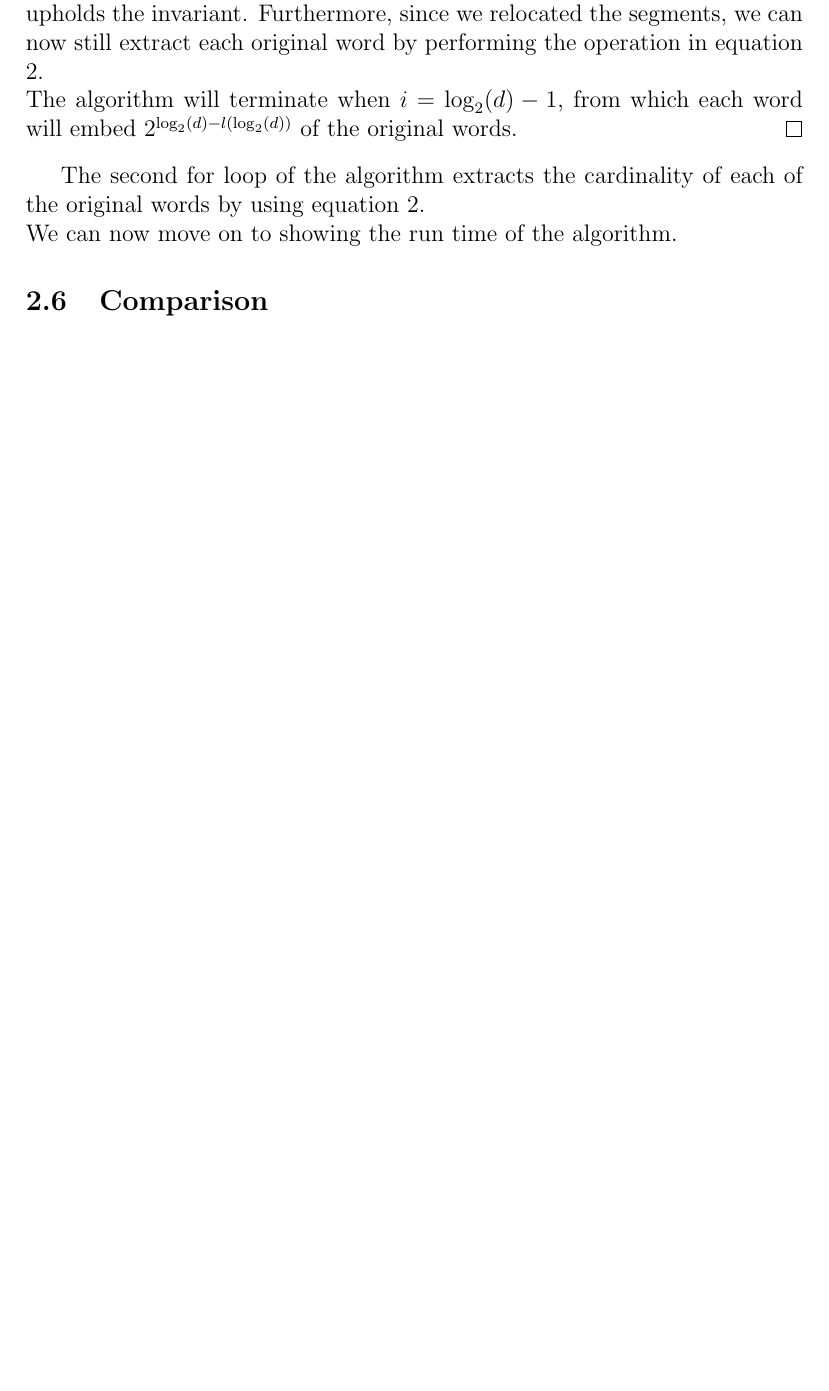
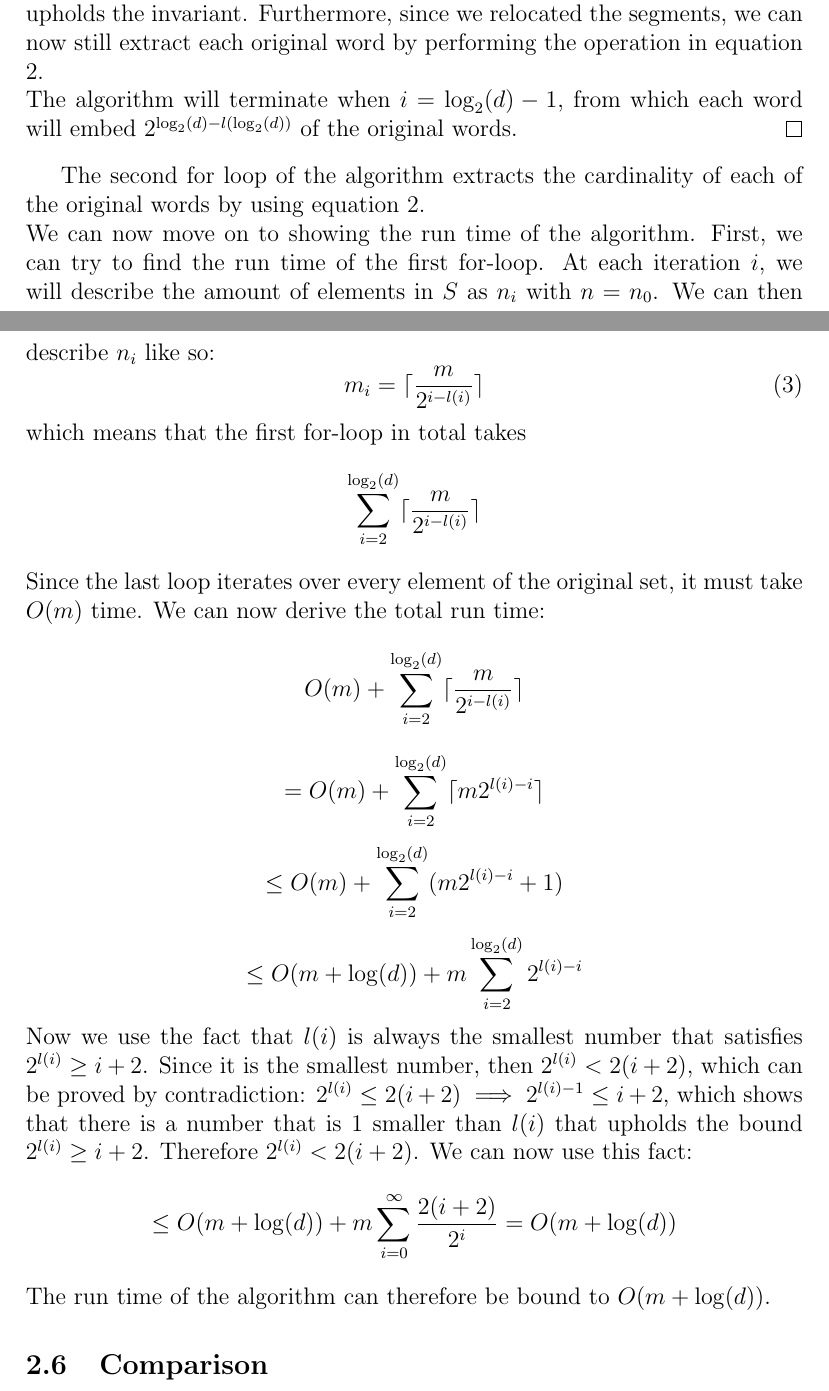
Before and after one commit to Snailed/bachelor-project, a LaTeX paper (main.tex, which reads theory/parallel-bit-counting.tex): part of page 8 of 14 before the commit and two parts of pages 8 and 9 of 15 after it, the two joined at a grey line, cut so that both start at the same text, the shorter picture padded with empty space. Compiled offline with pdfLaTeX.

Commit message:
added run time analysis

```diff
--- a/theory/parallel-bit-counting.tex
+++ b/theory/parallel-bit-counting.tex
@@ -122,3 +122,17 @@ The point of the algorithm is to ensure that after every step of the algorithm t
 
 The second for loop of the algorithm extracts the cardinality of each of the original words by using equation \ref{eq:extract-from-embed}.\\
 We can now move on to showing the run time of the algorithm.
+First, we can try to find the run time of the first for-loop. At each iteration $i$, we will describe the amount of elements in $S$ as $n_i$ with $n=n_0$. We can then describe $n_i$ like so:
+\begin{equation}
+    m_i=\lceil \frac{m}{2^{i-l(i)}} \rceil
+\end{equation}
+which means that the first for-loop in total takes
+$$\sum_{i=2}^{\log_2(d)}\lceil \frac{m}{2^{i-l(i)}} \rceil$$
+Since the last loop iterates over every element of the original set, it must take $O(m)$ time. We can now derive the total run time:
+$$O(m) + \sum_{i=2}^{\log_2(d)}\lceil \frac{m}{2^{i-l(i)}} \rceil$$
+$$=O(m) + \sum_{i=2}^{\log_2(d)}\lceil m2^{l(i)-i} \rceil$$
+$$\leq O(m) + \sum_{i=2}^{\log_2(d)}(m2^{l(i)-i} + 1)$$
+$$\leq O(m + \log(d)) + m\sum_{i=2}^{\log_2(d)}2^{l(i)-i}$$
+Now we use the fact that $l(i)$ is always the smallest number that satisfies $2^{l(i)} \geq i + 2$. Since it is the smallest number, then $2^{l(i)} < 2(i+2)$, which can be proved by contradiction: $2^{l(i)} \leq 2(i+2) \implies 2^{l(i)-1} \leq i+2$, which shows that there is a number that is 1 smaller than $l(i)$ that upholds the bound $2^{l(i)} \geq i + 2$. Therefore $2^{l(i)} < 2(i+2)$. We can now use this fact:
+$$\leq O(m + \log(d)) + m\sum_{i=0}^{\infty}\frac{2(i+2)}{2^{i}} = O(m+\log(d))$$
+The run time of the algorithm can therefore be bound to $O(m + \log(d))$.
```
Also changed, not shown: main.pdf.
